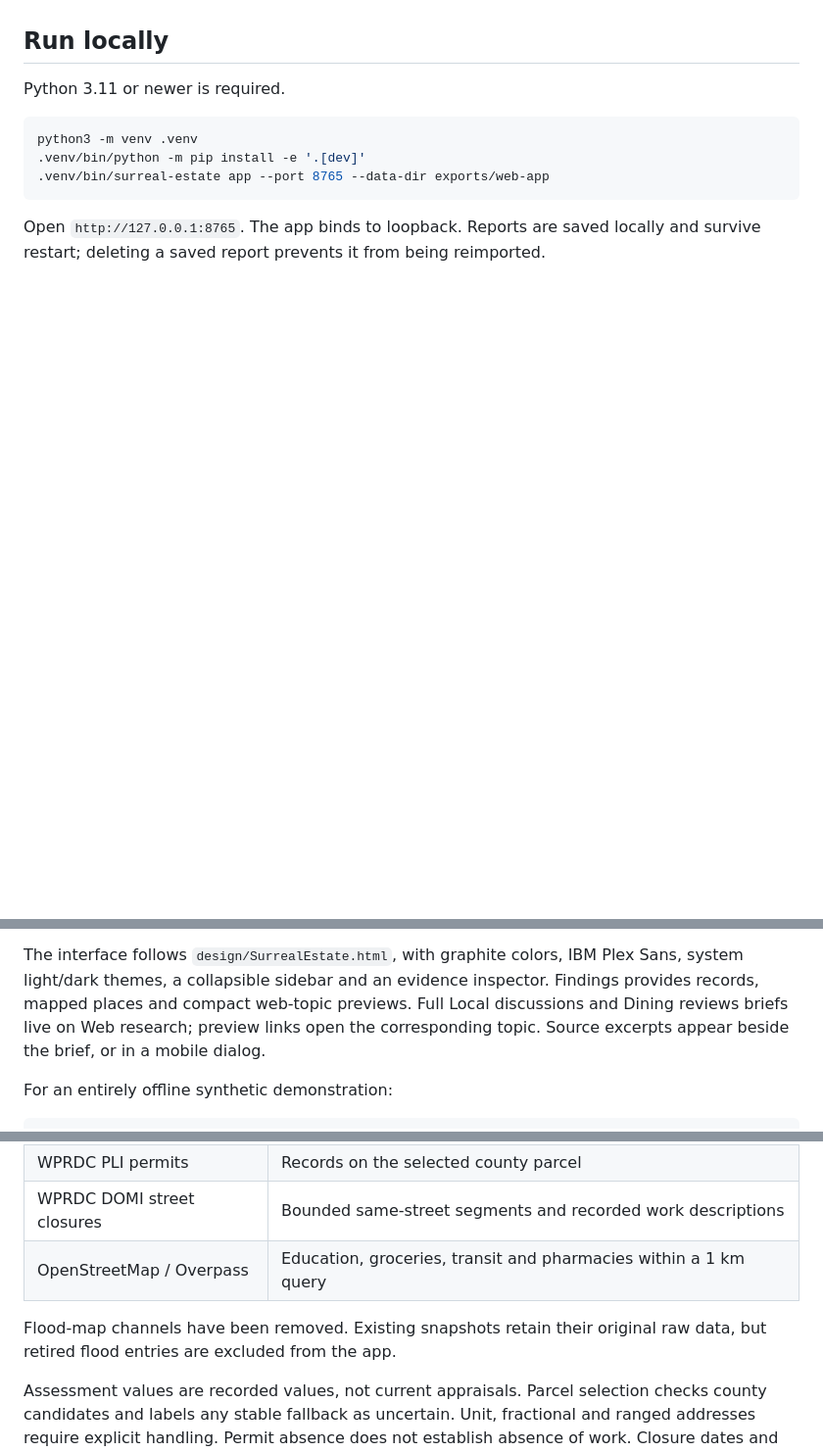
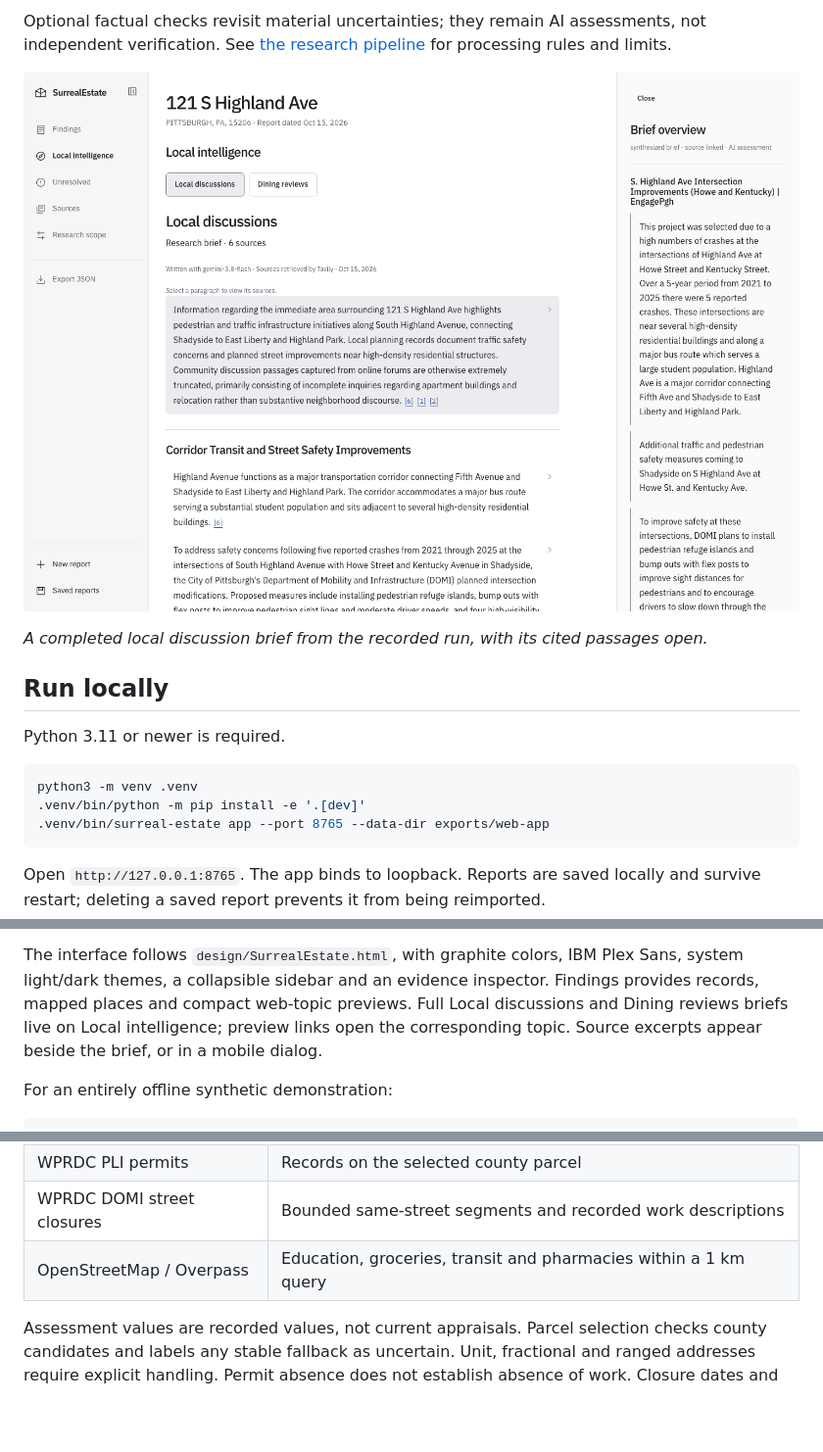
Before and after one commit to Lucas-Granucci/surreal-estate, a Markdown page: README.md, 3 parts joined by grey strips. Shown at 98% size. Rendered like a GitHub page; pictures changed too: docs/media/local-intelligence.png (added); blank space fills up the shorter version.

Commit message:
Improve README with showcase, walkthrough, and architecture diagrams

```diff
--- a/README.md
+++ b/README.md
@@ -5,3 +60,10 @@ combined with Tavily web research, local Nemotron processing, and Gemini brief w
+Optional factual checks revisit material uncertainties; they remain AI assessments,
+not independent verification. See [the research pipeline](docs/tavily-research.md)
+for processing rules and limits.
+
+![Local intelligence brief with the original cited passages open in the evidence inspector](docs/media/local-intelligence.png)
+
+*A completed local discussion brief from the recorded run, with its cited passages open.*
 
 ## Run locally
 
@@ -19,7 +81,7 @@ and survive restart; deleting a saved report prevents it from being reimported.
 The interface follows `design/SurrealEstate.html`, with graphite colors, IBM Plex
 Sans, system light/dark themes, a collapsible sidebar and an evidence inspector.
 Findings provides records, mapped places and compact web-topic previews. Full Local
-discussions and Dining reviews briefs live on Web research; preview links open the
+discussions and Dining reviews briefs live on Local intelligence; preview links open the
 corresponding topic. Source excerpts appear beside the brief, or in a mobile dialog.
 
 For an entirely offline synthetic demonstration:
@@ -40,9 +102,6 @@ These sources need no API key or model:
 | WPRDC PLI permits | Records on the selected county parcel |
 | WPRDC DOMI street closures | Bounded same-street segments and recorded work descriptions |
 | OpenStreetMap / Overpass | Education, groceries, transit and pharmacies within a 1 km query |
-
-Flood-map channels have been removed. Existing snapshots retain their original raw
-data, but retired flood entries are excluded from the app.
 
 Assessment values are recorded values, not current appraisals. Parcel selection
 checks county candidates and labels any stable fallback as uncertain. Unit,
```
Also changed, not shown: other parts of README.md (+57 -5 lines), docs/diagrams/README.md (added, +17 -0 lines), docs/media/README.md (added, +48 -0 lines), docs/media/location-overview.png (added), 7 other files.
